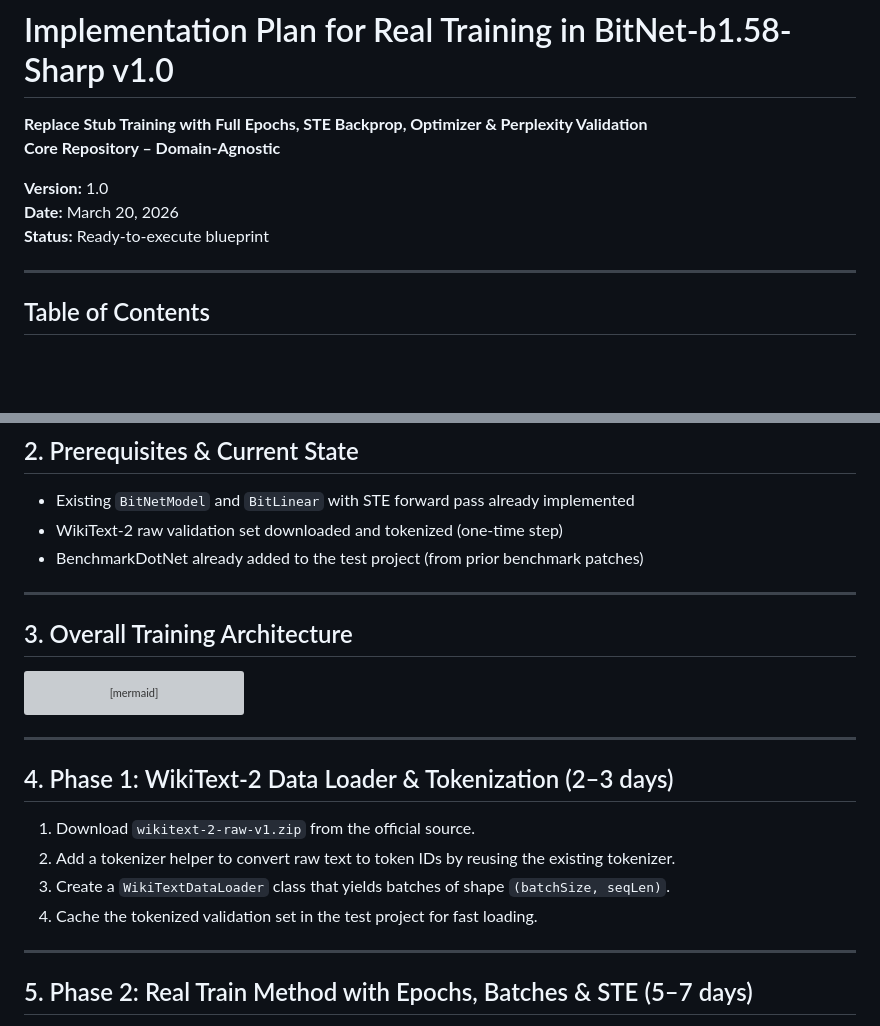
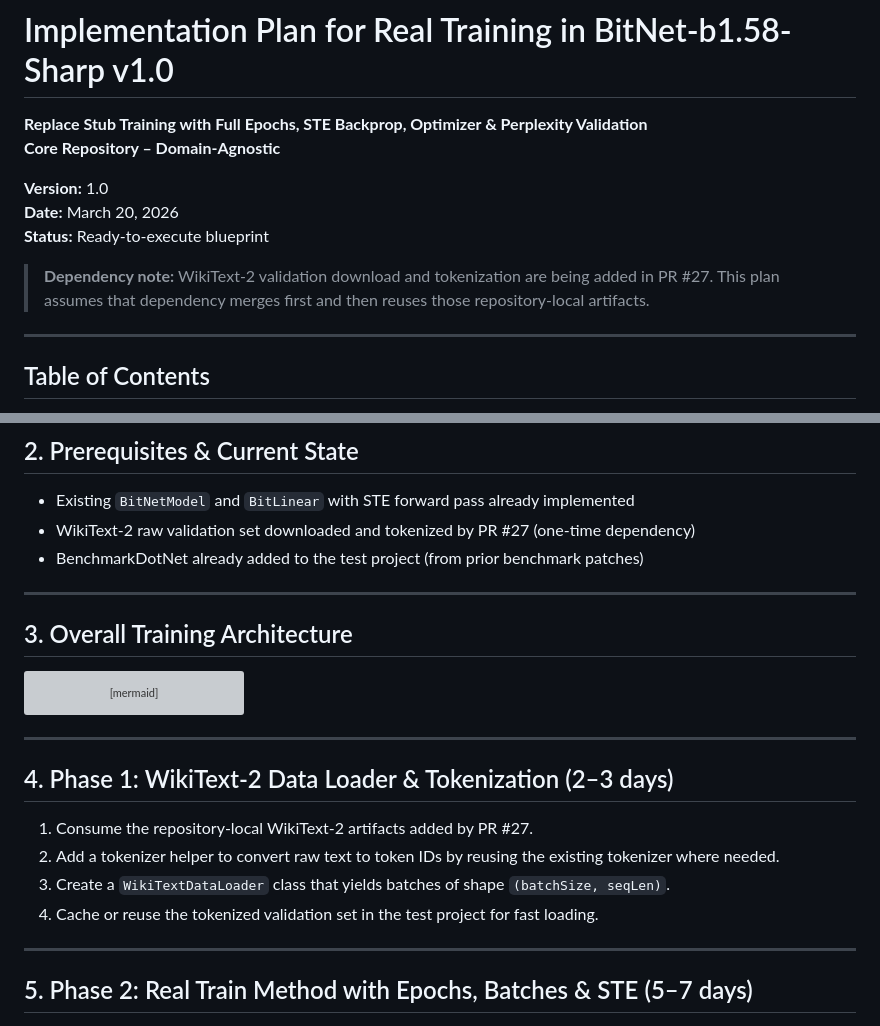
Before and after one commit to sharpninja/BitNet-b1.58-Sharp, a Markdown page: docs/real-training-implementation-plan-v1.0.md, 2 parts joined by grey strips. Drawn GitHub-style; blank space fills up the shorter version; grey boxes are pictures that could not be loaded.

Commit message:
docs: note wikitext dependency in plans
Co-authored-by: sharpninja <16146732+sharpninja@users.noreply.github.com>
Agent-Logs-Url: https://github.com/sharpninja/BitNet-b1.58-Sharp/sessions/009a79ac-336a-42ab-90c7-0cb9f192302e

```diff
--- a/docs/real-training-implementation-plan-v1.0.md
+++ b/docs/real-training-implementation-plan-v1.0.md
@@ -5,6 +5,8 @@
 **Version:** 1.0
 **Date:** March 20, 2026
 **Status:** Ready-to-execute blueprint
+
+> **Dependency note:** WikiText-2 validation download and tokenization are being added in PR #27. This plan assumes that dependency merges first and then reuses those repository-local artifacts.
 
 ---
 
@@ -42,7 +44,7 @@ Goal: Replace the current stub training with a **real, measurable training loop*
 ## 2. Prerequisites & Current State
 
 - Existing `BitNetModel` and `BitLinear` with STE forward pass already implemented
-- WikiText-2 raw validation set downloaded and tokenized (one-time step)
+- WikiText-2 raw validation set downloaded and tokenized by PR #27 (one-time dependency)
 - BenchmarkDotNet already added to the test project (from prior benchmark patches)
 
 ---
@@ -67,10 +69,10 @@ flowchart TD
 
 ## 4. Phase 1: WikiText-2 Data Loader & Tokenization (2–3 days)
 
-1. Download `wikitext-2-raw-v1.zip` from the official source.
-2. Add a tokenizer helper to convert raw text to token IDs by reusing the existing tokenizer.
+1. Consume the repository-local WikiText-2 artifacts added by PR #27.
+2. Add a tokenizer helper to convert raw text to token IDs by reusing the existing tokenizer where needed.
 3. Create a `WikiTextDataLoader` class that yields batches of shape `(batchSize, seqLen)`.
-4. Cache the tokenized validation set in the test project for fast loading.
+4. Cache or reuse the tokenized validation set in the test project for fast loading.
 
 ---
 
```
Also changed, not shown: docs/full-implementation-plan-real-training-benchmarks-purity-v1.0.md (+3 -1 lines).
